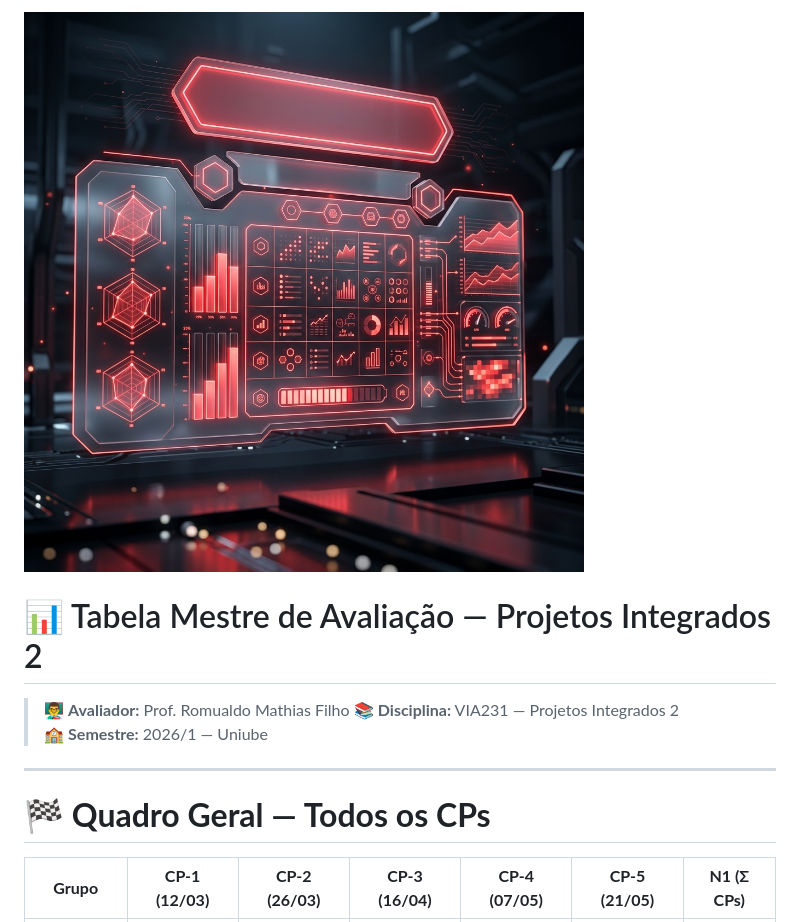
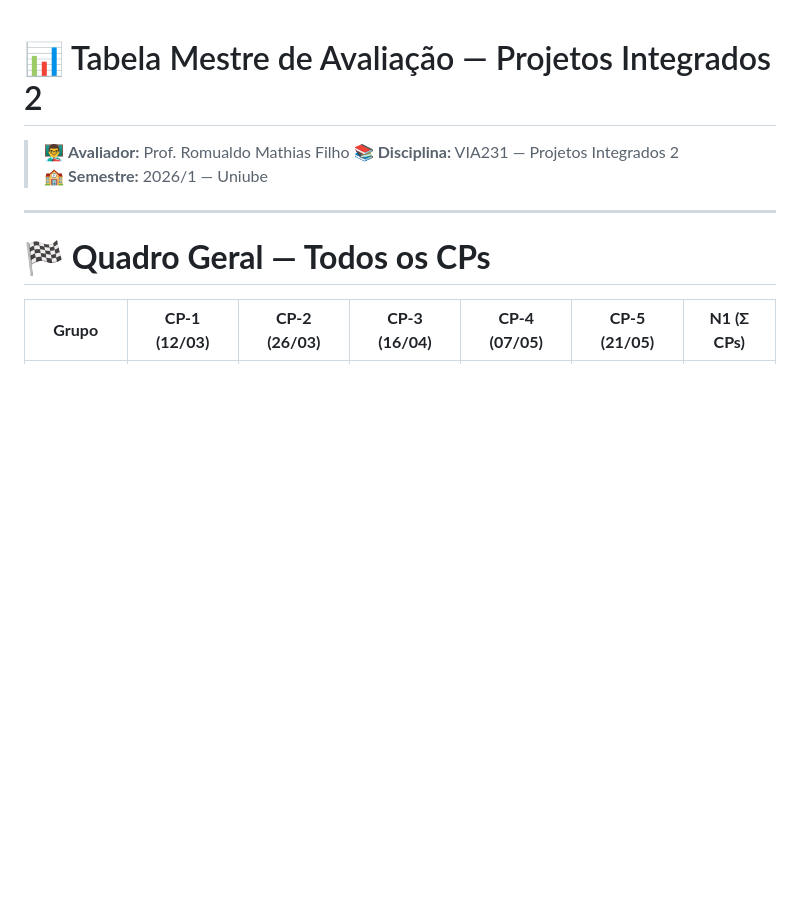
Before and after one commit to rofilho/projetos2, a Markdown page: content/03 - Tabela Mestre de Avaliacao.md, the part around the change. Drawn GitHub-style; blank space fills up the shorter version.

```diff
--- a/content/03 - Tabela Mestre de Avaliacao.md
+++ b/content/03 - Tabela Mestre de Avaliacao.md
@@ -1,5 +1,3 @@
-![Capa](assets/capa_aula03.png)
-
 # 📊 Tabela Mestre de Avaliação — Projetos Integrados 2
 
 > 👨‍🏫 **Avaliador:** Prof. Romualdo Mathias Filho 📚 **Disciplina:** VIA231 — Projetos Integrados 2 🏫 **Semestre:** 2026/1 — Uniube
```
Also changed, not shown: content/01 - Informacoes da Turma.md (+0 -2 lines), content/02 - Checklist de Entregas.md (+0 -2 lines).
